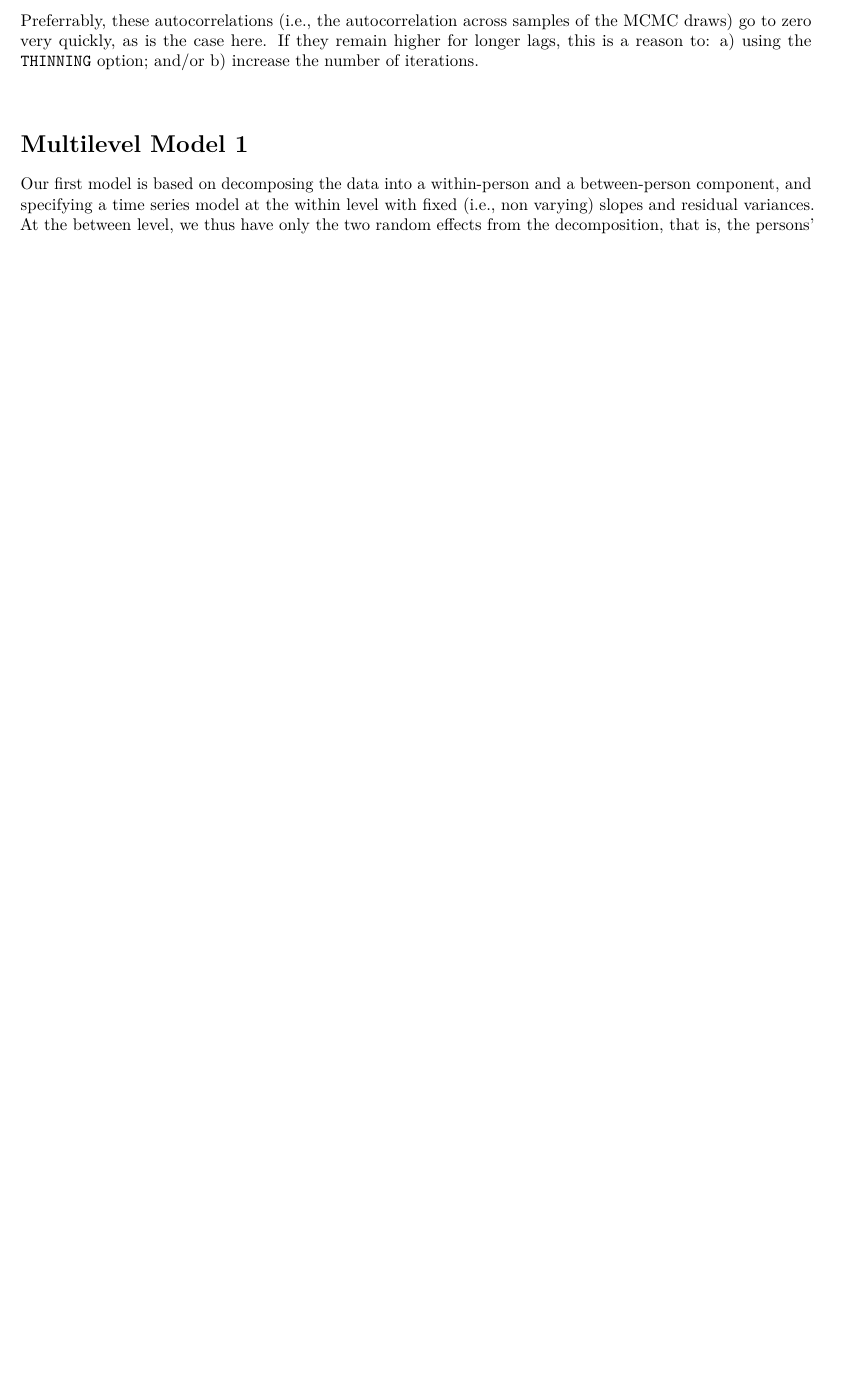
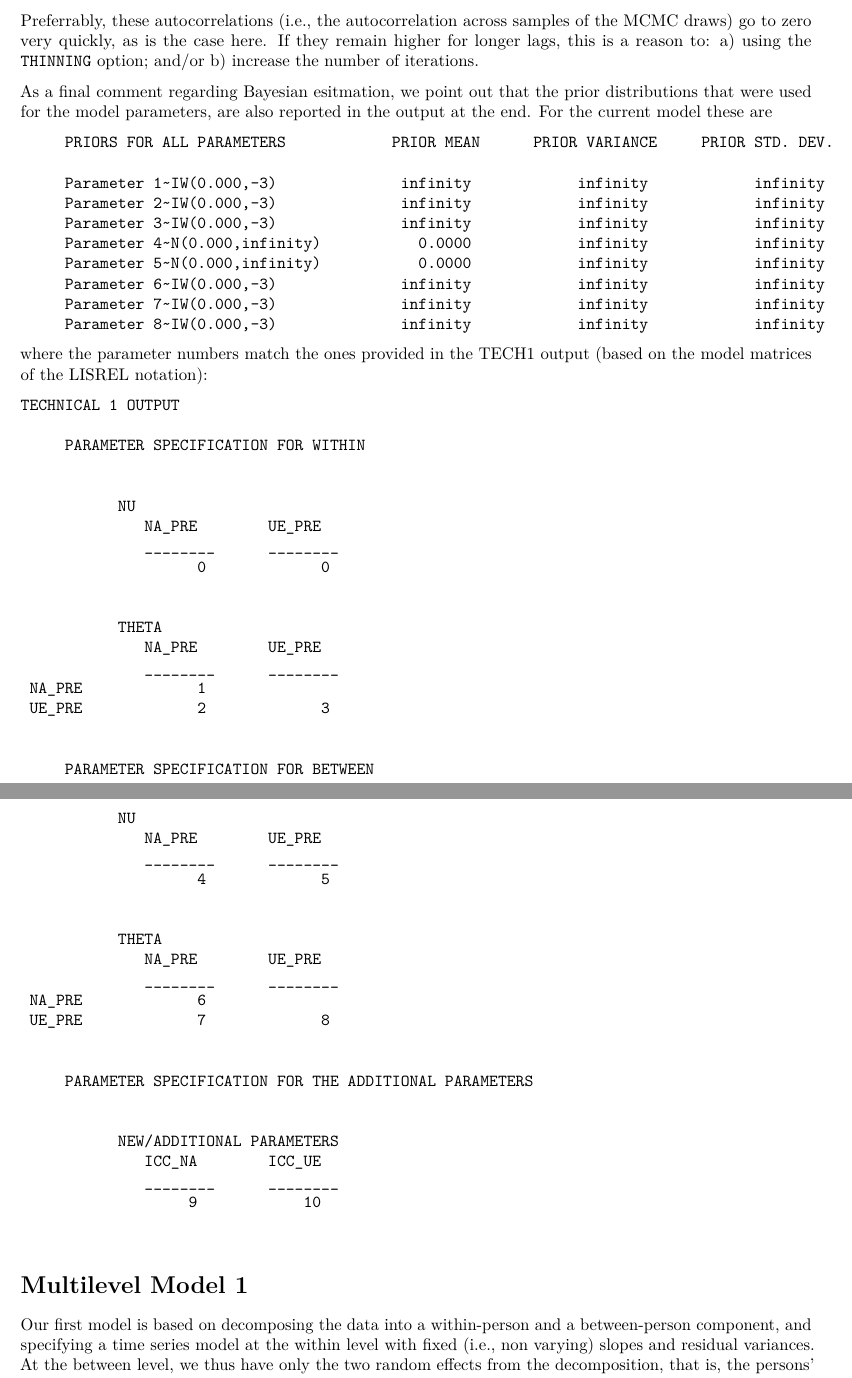
Before and after one commit to ellenhamaker/DSEM-book-chapter, an R Markdown document (MLM1to6.Rmd): part of page 7 of 37 before the commit and two parts of pages 7 and 8 of 38 after it, the two joined at a grey line, cut so that both start at the same text, the shorter picture padded with empty space. Rendered offline with R 4.5, knitr and Pandoc, then LaTeX, with nearby package versions.

Commit message:
Priors and tech1 from output added to model0

```diff
--- a/MLM1to6.Rmd
+++ b/MLM1to6.Rmd
@@ -222,6 +222,65 @@ Other plots that contain relevant information on the performance of the MCMC alg
 
 Preferrably, these autocorrelations (i.e., the autocorrelation across samples of the MCMC draws) go to zero very quickly, as is the case here. If they remain higher for longer lags, this is a reason to: a) using the `THINNING` option; and/or b) increase the number of iterations.
 
+As a final comment regarding Bayesian esitmation, we point out that the prior distributions that were used for the model parameters, are also reported in the output at the end. For the current model these are
+
+
+         PRIORS FOR ALL PARAMETERS            PRIOR MEAN      PRIOR VARIANCE     PRIOR STD. DEV.
+
+         Parameter 1~IW(0.000,-3)              infinity            infinity            infinity
+         Parameter 2~IW(0.000,-3)              infinity            infinity            infinity
+         Parameter 3~IW(0.000,-3)              infinity            infinity            infinity
+         Parameter 4~N(0.000,infinity)           0.0000            infinity            infinity
+         Parameter 5~N(0.000,infinity)           0.0000            infinity            infinity
+         Parameter 6~IW(0.000,-3)              infinity            infinity            infinity
+         Parameter 7~IW(0.000,-3)              infinity            infinity            infinity
+         Parameter 8~IW(0.000,-3)              infinity            infinity            infinity
+
+where the parameter numbers match the ones provided in the TECH1 output (based on the model matrices of the LISREL notation):
+
+    TECHNICAL 1 OUTPUT
+
+         PARAMETER SPECIFICATION FOR WITHIN
+
+
+               NU
+                  NA_PRE        UE_PRE
+                  ________      ________
+                        0             0
+
+
+               THETA
+                  NA_PRE        UE_PRE
+                  ________      ________
+     NA_PRE             1
+     UE_PRE             2             3
+
+
+         PARAMETER SPECIFICATION FOR BETWEEN
+
+
+               NU
+                  NA_PRE        UE_PRE
+                  ________      ________
+                        4             5
+
+
+               THETA
+                  NA_PRE        UE_PRE
+                  ________      ________
+     NA_PRE             6
+     UE_PRE             7             8
+
+
+         PARAMETER SPECIFICATION FOR THE ADDITIONAL PARAMETERS
+
+
+               NEW/ADDITIONAL PARAMETERS
+                  ICC_NA        ICC_UE
+                  ________      ________
+                       9            10
+
+
 
 $~$
 
```
Also changed, not shown: MLM1to6.Rmd (4 more changed lines), 5 other files.
